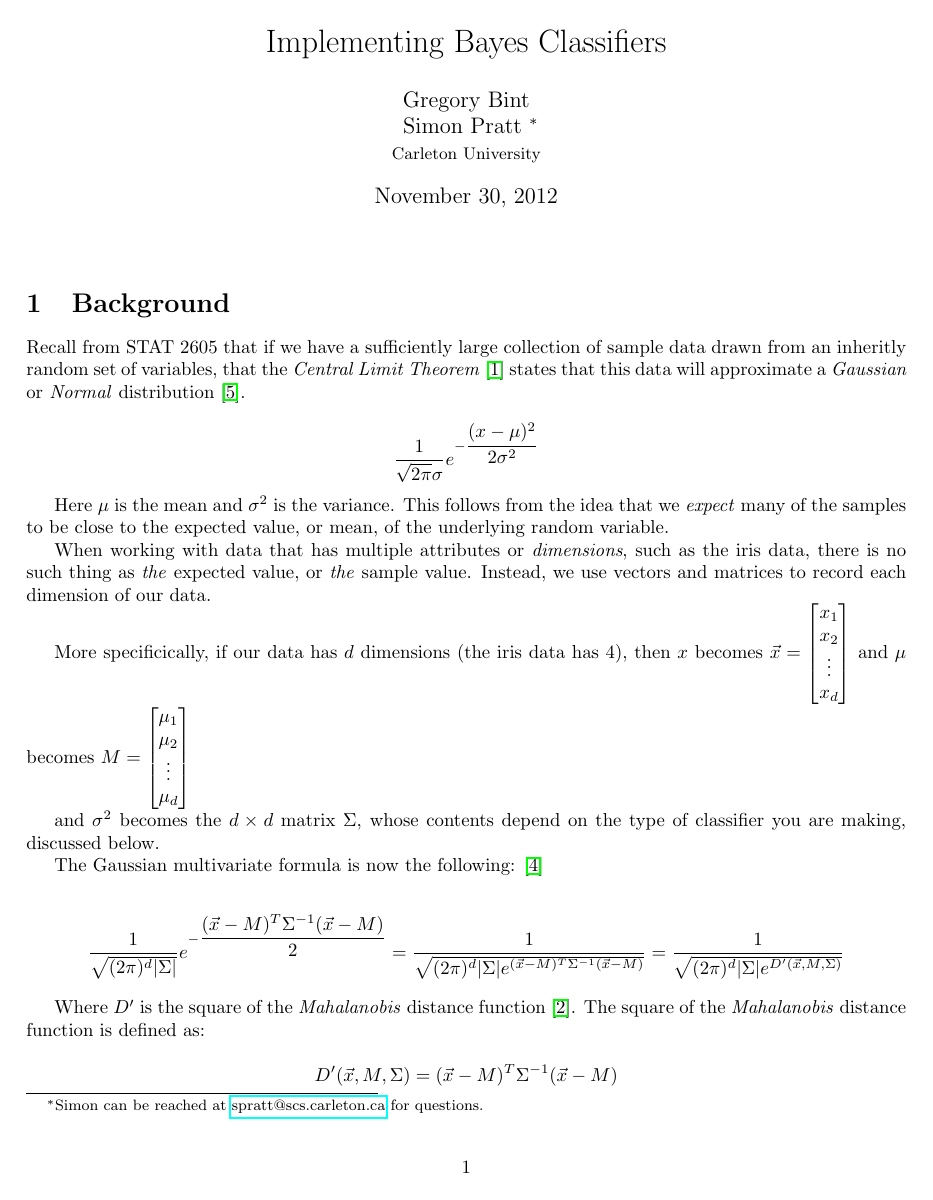
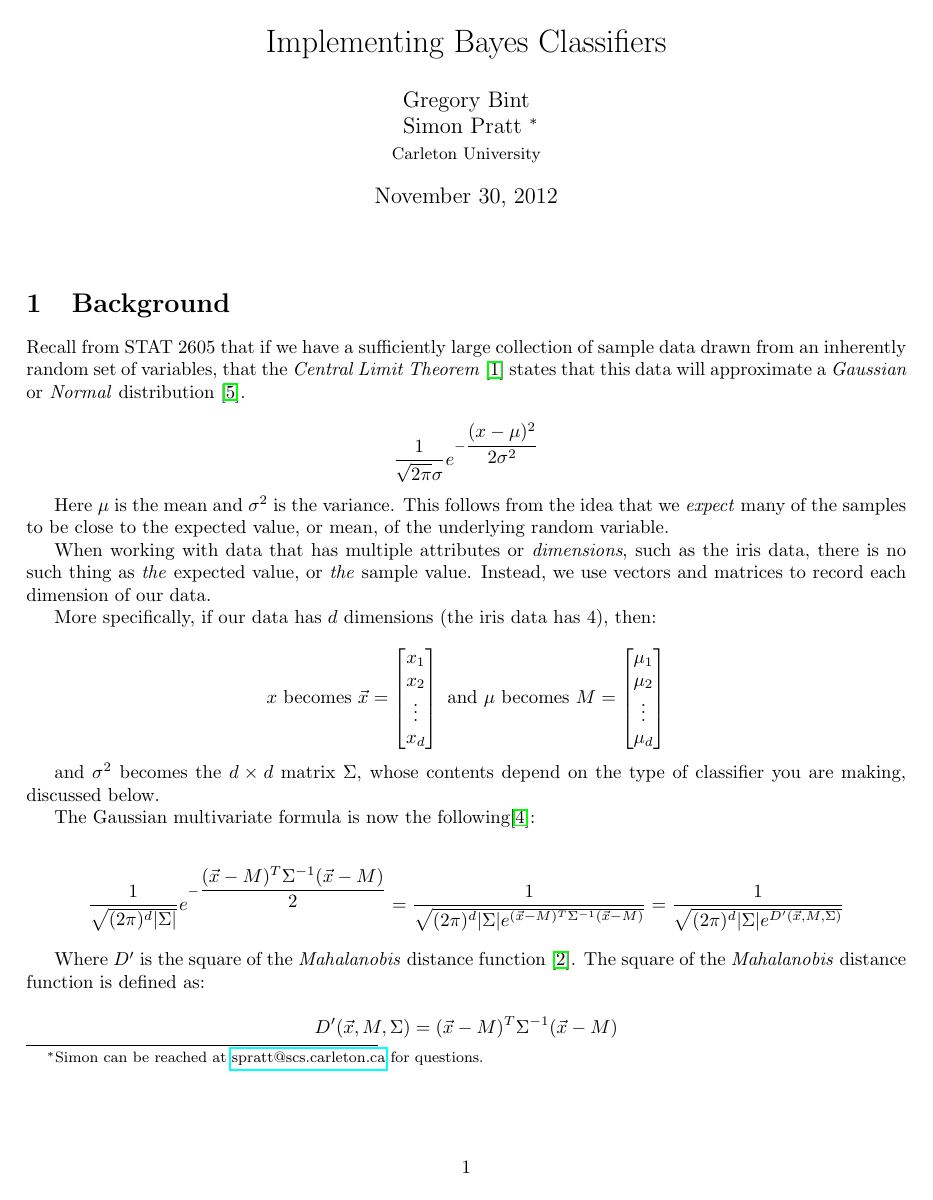
Before and after one commit to spratt/Bayes-Notes, a LaTeX document (bayesclassifiers.tex): page 1 of 4. Compiled offline with pdfLaTeX.

Commit message:
Minor things

```diff
--- a/bayesclassifiers.tex
+++ b/bayesclassifiers.tex
@@ -80,7 +80,7 @@
 \label{sec:Background}
 
 Recall from STAT 2605 that if we have a sufficiently large collection
-of sample data drawn from an inheritly random set of variables, that
+of sample data drawn from an inherently random set of variables, that
 the \emph{Central Limit Theorem} \cite{wiki_clt} states that this data
 will approximate a \emph{Gaussian} or \emph{Normal} distribution
 \cite{wiki_normal_dist}.
@@ -98,15 +98,20 @@ When working with data that has multiple attributes or
 \emph{the} expected value, or \emph{the} sample value. Instead, we use
 vectors and matrices to record each dimension of our data.
 
-More specificically, if our data has $d$ dimensions (the iris data has
-$4$), then $x$ becomes $\vec{x} = \colvec{4}{x_1}{x_2}{\vdots}{x_d}$
-and $\mu$ becomes $M = \colvec{4}{\mu_1}{\mu_2}{\vdots}{\mu_d}$
+More specifically, if our data has $d$ dimensions (the iris data has
+$4$), then:
+
+\[
+x \text{ becomes } \vec{x} = \colvec{4}{x_1}{x_2}{\vdots}{x_d}
+\text { and }
+\mu \text{ becomes } M = \colvec{4}{\mu_1}{\mu_2}{\vdots}{\mu_d}
+\]
 
 and $\sigma^2$ becomes the $d \times d$ matrix $\Sigma$, whose
 contents depend on the type of classifier you are making, discussed
 below.
 
-The Gaussian multivariate formula is now the following: \cite{wiki_mv_gauss}
+The Gaussian multivariate formula is now the following\cite{wiki_mv_gauss}:
 
 \begin{displaymath}
   \dfrac{1}{\sqrt{(2\pi)^d |\Sigma|}} e^{-\dfrac{(\vec{x}-M)^T \Sigma^{-1} (\vec{x}-M)}{2}}
```
Also changed, not shown: bayesclassifiers.tex (11 more changed lines).
